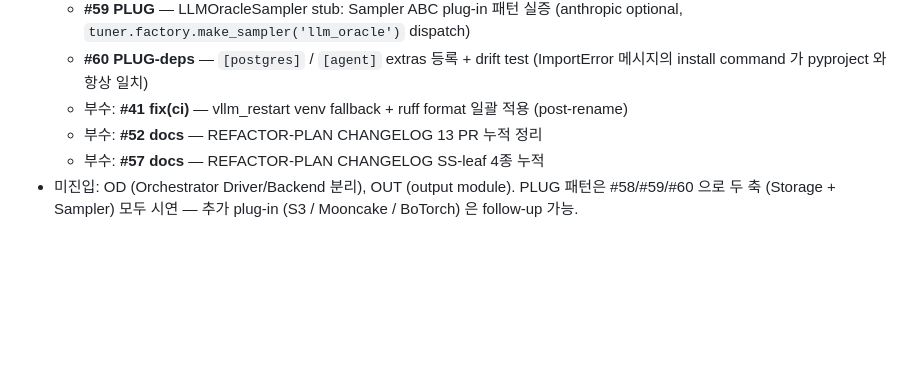
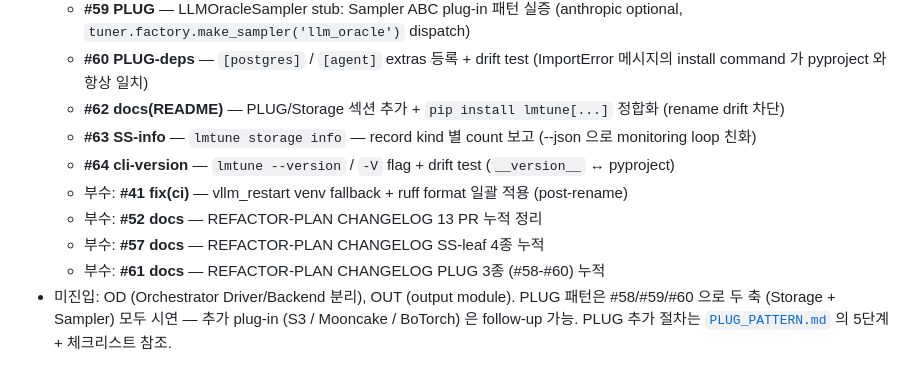
Before and after one commit to JinmooSeok-Dev/lmtune, a Markdown page: docs/architecture/REFACTOR-PLAN.md, the part around the change. Rendered like a GitHub page; blank space fills up the shorter version.

```diff
--- a/docs/architecture/REFACTOR-PLAN.md
+++ b/docs/architecture/REFACTOR-PLAN.md
@@ -128,7 +128,11 @@ Outer loop (시각화/분석):
   - **#58 PLUG** — PostgresArtifactStore stub: ArtifactStore ABC plug-in 패턴 실증 (psycopg optional, ImportError → typer.BadParameter 변환, _BACKENDS 자동 합류)
   - **#59 PLUG** — LLMOracleSampler stub: Sampler ABC plug-in 패턴 실증 (anthropic optional, `tuner.factory.make_sampler('llm_oracle')` dispatch)
   - **#60 PLUG-deps** — `[postgres]` / `[agent]` extras 등록 + drift test (ImportError 메시지의 install command 가 pyproject 와 항상 일치)
+  - **#62 docs(README)** — PLUG/Storage 섹션 추가 + `pip install lmtune[...]` 정합화 (rename drift 차단)
+  - **#63 SS-info** — `lmtune storage info` — record kind 별 count 보고 (--json 으로 monitoring loop 친화)
+  - **#64 cli-version** — `lmtune --version` / `-V` flag + drift test (`__version__` ↔ pyproject)
   - 부수: **#41 fix(ci)** — vllm_restart venv fallback + ruff format 일괄 적용 (post-rename)
   - 부수: **#52 docs** — REFACTOR-PLAN CHANGELOG 13 PR 누적 정리
   - 부수: **#57 docs** — REFACTOR-PLAN CHANGELOG SS-leaf 4종 누적
-- 미진입: OD (Orchestrator Driver/Backend 분리), OUT (output module). PLUG 패턴은 #58/#59/#60 으로 두 축 (Storage + Sampler) 모두 시연 — 추가 plug-in (S3 / Mooncake / BoTorch) 은 follow-up 가능.
+  - 부수: **#61 docs** — REFACTOR-PLAN CHANGELOG PLUG 3종 (#58-#60) 누적
+- 미진입: OD (Orchestrator Driver/Backend 분리), OUT (output module). PLUG 패턴은 #58/#59/#60 으로 두 축 (Storage + Sampler) 모두 시연 — 추가 plug-in (S3 / Mooncake / BoTorch) 은 follow-up 가능. PLUG 추가 절차는 [`PLUG_PATTERN.md`](./PLUG_PATTERN.md) 의 5단계 + 체크리스트 참조.
```
Also changed, not shown: docs/architecture/PLUG_PATTERN.md (added, +180 -0 lines).
